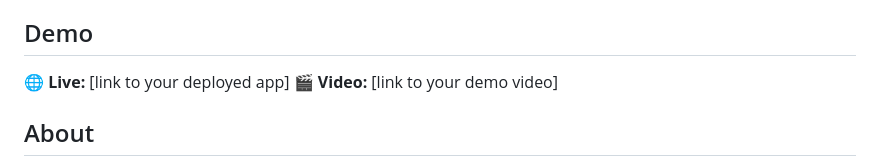
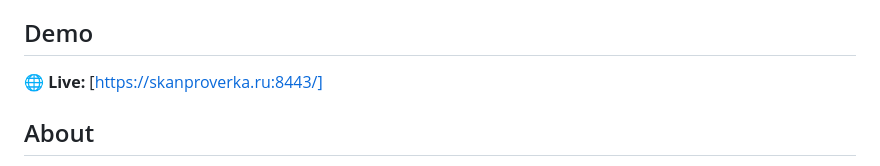
Before and after one commit to ghallababdullah/Test_Sanner, a Markdown page: README.md, the part around the change. Drawn GitHub-style.

Commit message:
added readme for in RU and ENG

```diff
--- a/README.md
+++ b/README.md
@@ -54,8 +54,7 @@ React/TS  ──HTTPS──►  Spring Boot  ──AMQP──►  Python Worker
 
 ## Demo
 
-🌐 **Live:** [link to your deployed app]
-🎬 **Video:** [link to your demo video]
+🌐 **Live:** [https://skanproverka.ru:8443/]
 
 ## About
 
```
Also changed, not shown: README.ru.md (+1 -1 lines).
